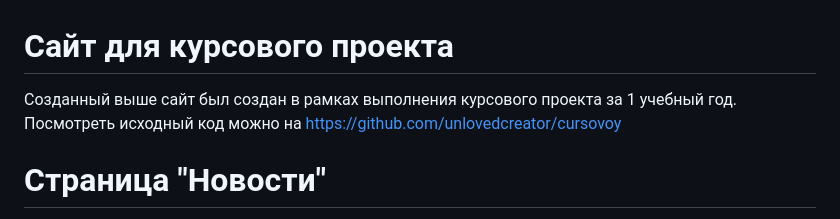
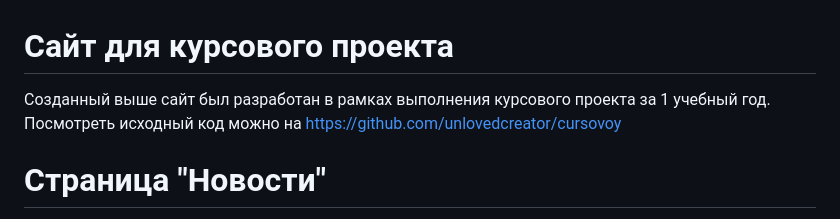
Before and after one commit to unlovedcreator/cursovoy, a Markdown page: README.md, the part around the change. Drawn GitHub-style.

Commit message:
Ещё одна правка

```diff
--- a/README.md
+++ b/README.md
@@ -1,5 +1,5 @@
 # Сайт для курсового проекта
-Созданный выше сайт был создан в рамках выполнения курсового проекта за 1 учебный год.
+Созданный выше сайт был разработан в рамках выполнения курсового проекта за 1 учебный год.
 Посмотреть исходный код можно на https://github.com/unlovedcreator/cursovoy
 # Страница "Новости"
 Данные для авторизации:
```
